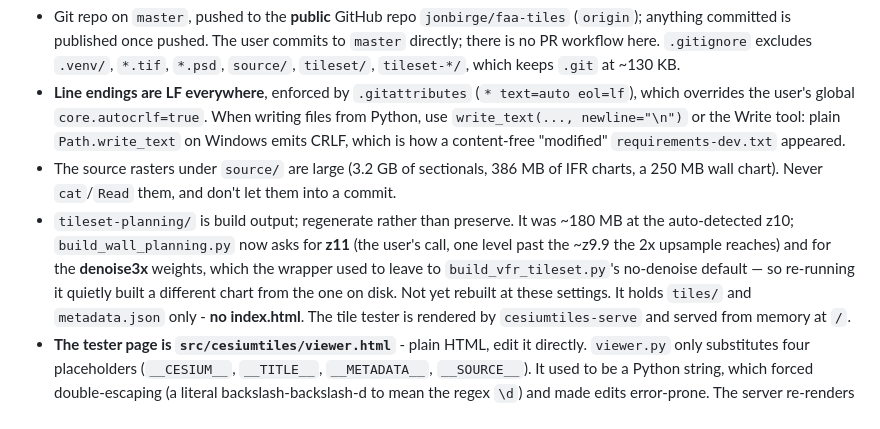
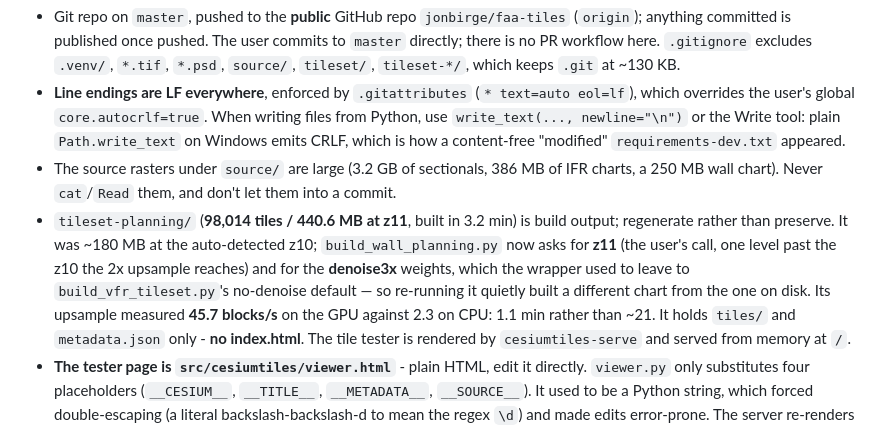
Before and after one commit to jonbirge/faa-tiles, a Markdown page: CLAUDE.md, the part around the change. GitHub-like rendering.

Commit message:
Record the planning chart's z11 rebuild
98,014 tiles / 440.6 MB, built in 3.2 min, with the denoise3x weights and
--max-zoom 11 the wrapper now supplies. The build confirms the 2x upsample
lifts native resolution to z10, so z11 is one level past it as intended.

Its upsample measured 45.7 blocks/s on the GPU against the 2.3 recorded for
CPU: 1.1 min instead of ~21 for the same 2,898 blocks.

Co-Authored-By: Claude Opus 5 <noreply@anthropic.com>

```diff
--- a/CLAUDE.md
+++ b/CLAUDE.md
@@ -488,12 +488,14 @@ Detection lessons, each learnt from a wrong outline:
 - The source rasters under `source/` are large (3.2 GB of sectionals, 386 MB of
   IFR charts, a 250 MB wall chart). Never `cat`/`Read` them, and don't let them
   into a commit.
-- `tileset-planning/` is build output; regenerate rather than preserve. It was
-  ~180 MB at the auto-detected z10; `build_wall_planning.py` now asks for
-  **z11** (the user's call, one level past the ~z9.9 the 2x upsample reaches)
-  and for the **denoise3x** weights, which the wrapper used to leave to
+- `tileset-planning/` (**98,014 tiles / 440.6 MB at z11**, built in 3.2 min) is
+  build output; regenerate rather than preserve. It was ~180 MB at the
+  auto-detected z10; `build_wall_planning.py` now asks for **z11** (the user's
+  call, one level past the z10 the 2x upsample reaches) and for the
+  **denoise3x** weights, which the wrapper used to leave to
   `build_vfr_tileset.py`'s no-denoise default — so re-running it quietly built
-  a different chart from the one on disk. Not yet rebuilt at these settings. It
+  a different chart from the one on disk. Its upsample measured **45.7
+  blocks/s** on the GPU against 2.3 on CPU: 1.1 min rather than ~21. It
   holds `tiles/` and `metadata.json` only - **no index.html**. The tile tester is
   rendered by `cesiumtiles-serve` and served from memory at `/`.
 - **The tester page is `src/cesiumtiles/viewer.html`** - plain HTML, edit it
```
Also changed, not shown: README.md (+1 -1 lines).
